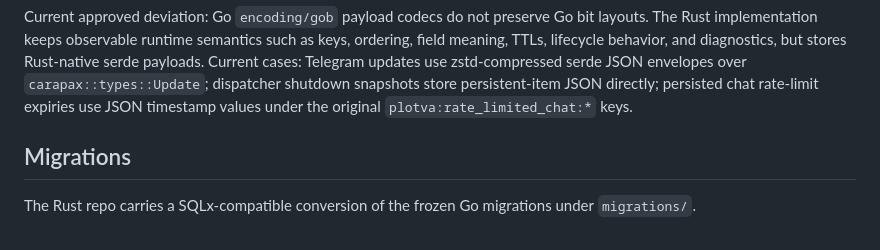
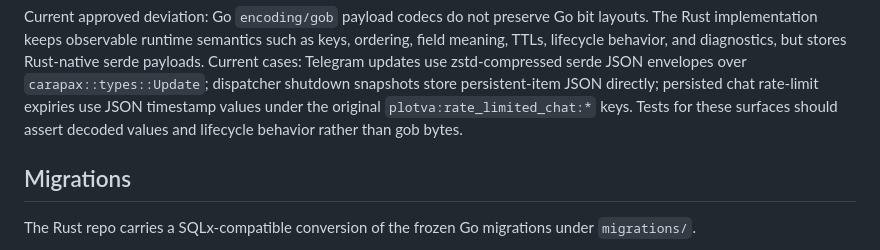
Before and after one commit to iamwavecut/openplotva, a Markdown page: README.md, the part around the change. Drawn GitHub-style.

```diff
--- a/README.md
+++ b/README.md
@@ -139,7 +139,8 @@ Rust-native serde payloads. Current cases: Telegram updates use zstd-compressed
 serde JSON envelopes over `carapax::types::Update`; dispatcher shutdown
 snapshots store persistent-item JSON directly; persisted chat rate-limit
 expiries use JSON timestamp values under the original
-`plotva:rate_limited_chat:*` keys.
+`plotva:rate_limited_chat:*` keys. Tests for these surfaces should assert
+decoded values and lifecycle behavior rather than gob bytes.
 
 ## Migrations
 
```
Also changed, not shown: AGENTS.md (+1 -1 lines).
